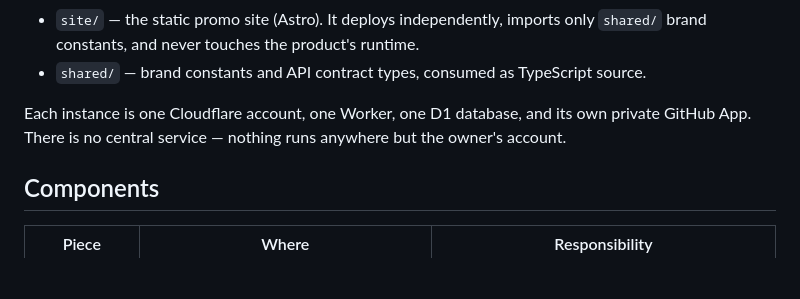
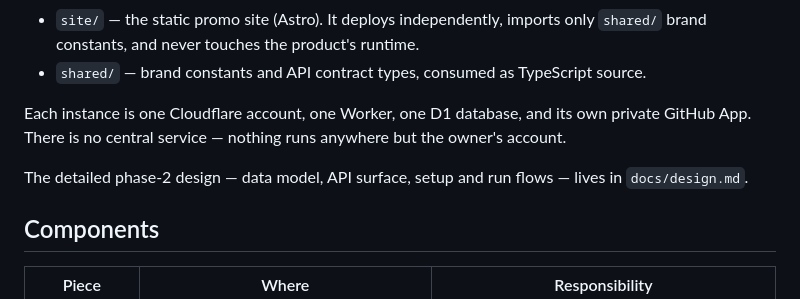
Before and after one commit to PrakashSewani/jury-forge, a Markdown page: docs/architecture.md, the part around the change. Drawn GitHub-style; blank space fills up the shorter version.

```diff
--- a/docs/architecture.md
+++ b/docs/architecture.md
@@ -13,6 +13,9 @@ Jury Forge is a self-hosted, single-tenant GitHub App. One repository holds:
 
 Each instance is one Cloudflare account, one Worker, one D1 database, and its own private GitHub
 App. There is no central service — nothing runs anywhere but the owner's account.
+
+The detailed phase-2 design — data model, API surface, setup and run flows — lives in
+`docs/design.md`.
 
 ## Components
 
```
Also changed, not shown: docs/design.md (added, +238 -0 lines), docs/status.md (+15 -20 lines).
